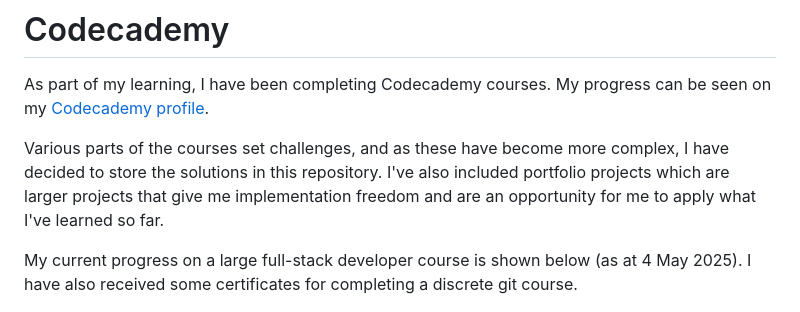
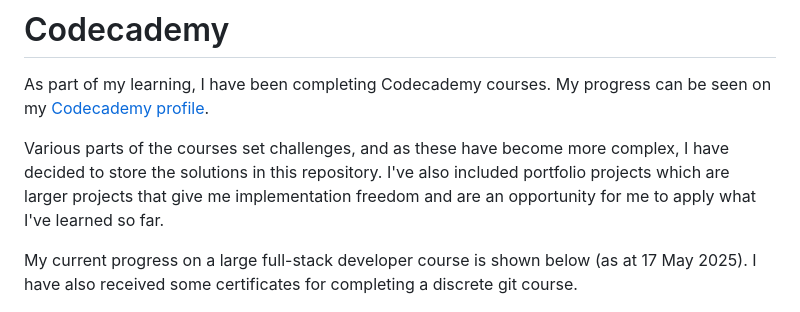
Before and after one commit to stevhook/codecademy, a Markdown page: README.md, the part around the change. Rendered like a GitHub page.

Commit message:
progress update

```diff
--- a/README.md
+++ b/README.md
@@ -4,7 +4,7 @@ As part of my learning, I have been completing Codecademy courses. My progress c
 
 Various parts of the courses set challenges, and as these have become more complex, I have decided to store the solutions in this repository. I've also included portfolio projects which are larger projects that give me implementation freedom and are an opportunity for me to apply what I've learned so far.
 
-My current progress on a large full-stack developer course is shown below (as at 4 May 2025). I have also received some certificates for completing a discrete git course.
+My current progress on a large full-stack developer course is shown below (as at 17 May 2025). I have also received some certificates for completing a discrete git course.
 
 [![](./progress.png)](./progress.png)
 ## Certificates
```
